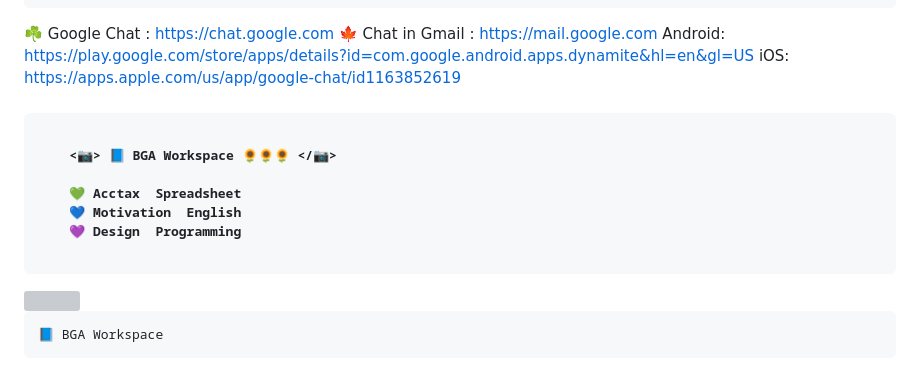
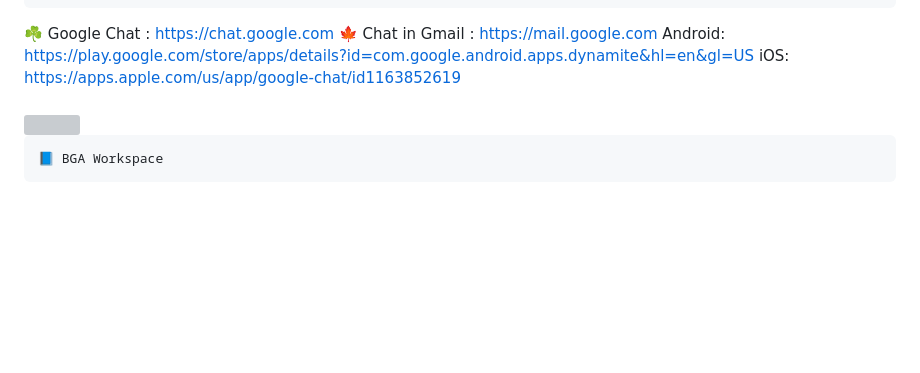
Before and after one commit to MrBlueBeeOsn/English, a Markdown page: README.md, the part around the change. Drawn GitHub-style; blank space fills up the shorter version; grey boxes are pictures that could not be loaded.

````diff
--- a/README.md
+++ b/README.md
@@ -29,16 +29,6 @@
 
 
 <h4 align="left">
-
-```js
-
-    <📷> 📘 BGA Workspace 🌻🌻🌻 </📷>
-
-    💚 Acctax  Spreadsheet
-    💙 Motivation  English
-    💜 Design  Programming
-
- ```
 
 </h4>
 
````
